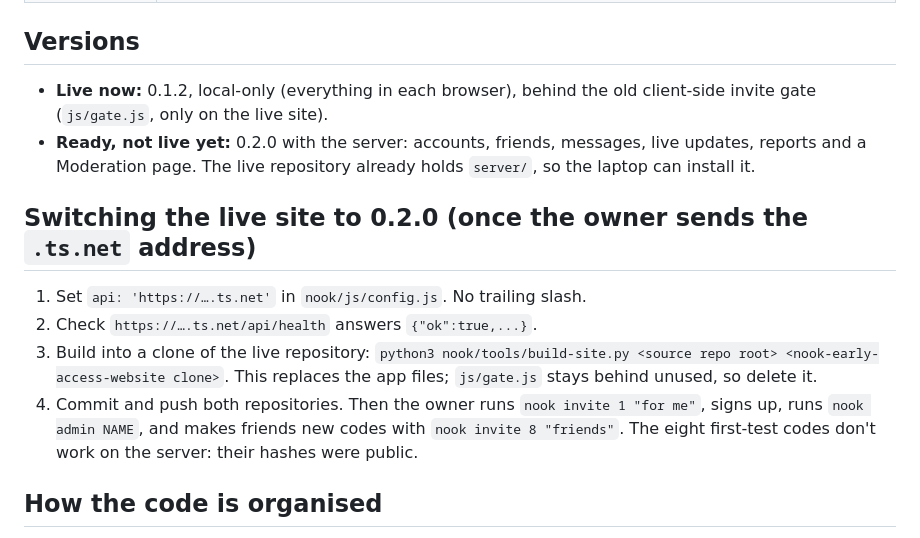
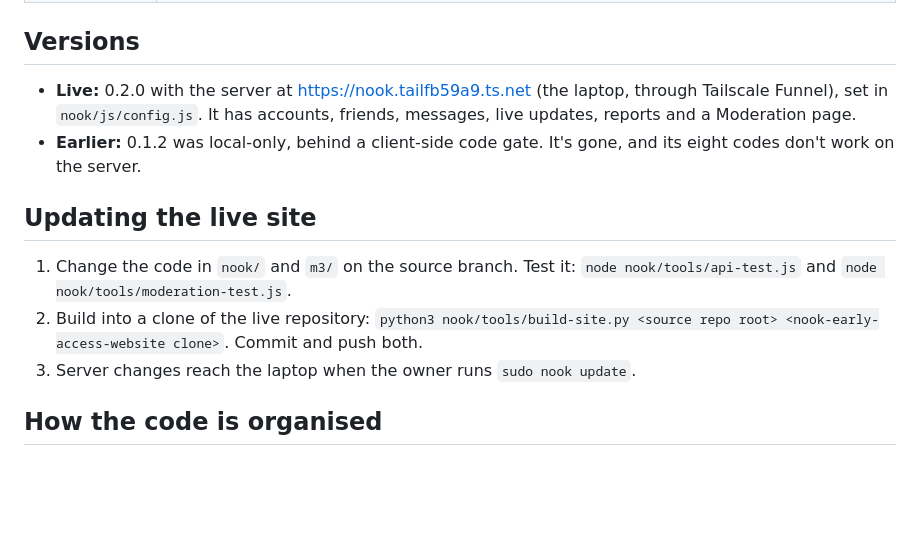
Before and after one commit to teofilcelzmecher/zmeckerul.github.io, a Markdown page: nook/HANDOFF.md, the part around the change. Drawn GitHub-style; blank space fills up the shorter version.

Commit message:
Handoff: 0.2.0 is live on the laptop server

```diff
--- a/nook/HANDOFF.md
+++ b/nook/HANDOFF.md
@@ -13,17 +13,15 @@ Read this first when picking Nook up again (a new chat, or after a long break).
 
 ## Versions
 
-- **Live now:** 0.1.2, local-only (everything in each browser), behind the old client-side invite gate (`js/gate.js`, only on the live site).
-- **Ready, not live yet:** 0.2.0 with the server: accounts, friends, messages, live updates, reports and a Moderation page. The live repository already holds `server/`, so the laptop can install it.
+- **Live:** 0.2.0 with the server at https://nook.tailfb59a9.ts.net (the laptop, through Tailscale Funnel), set in `nook/js/config.js`.
+  It has accounts, friends, messages, live updates, reports and a Moderation page.
+- **Earlier:** 0.1.2 was local-only, behind a client-side code gate. It's gone, and its eight codes don't work on the server.
 
-## Switching the live site to 0.2.0 (once the owner sends the `.ts.net` address)
+## Updating the live site
 
-1. Set `api: 'https://….ts.net'` in `nook/js/config.js`. No trailing slash.
-2. Check `https://….ts.net/api/health` answers `{"ok":true,...}`.
-3. Build into a clone of the live repository: `python3 nook/tools/build-site.py <source repo root> <nook-early-access-website clone>`.
-   This replaces the app files; `js/gate.js` stays behind unused, so delete it.
-4. Commit and push both repositories. Then the owner runs `nook invite 1 "for me"`, signs up, runs `nook admin NAME`, and makes friends new codes with `nook invite 8 "friends"`.
-   The eight first-test codes don't work on the server: their hashes were public.
+1. Change the code in `nook/` and `m3/` on the source branch. Test it: `node nook/tools/api-test.js` and `node nook/tools/moderation-test.js`.
+2. Build into a clone of the live repository: `python3 nook/tools/build-site.py <source repo root> <nook-early-access-website clone>`. Commit and push both.
+3. Server changes reach the laptop when the owner runs `sudo nook update`.
 
 ## How the code is organised
 
```
